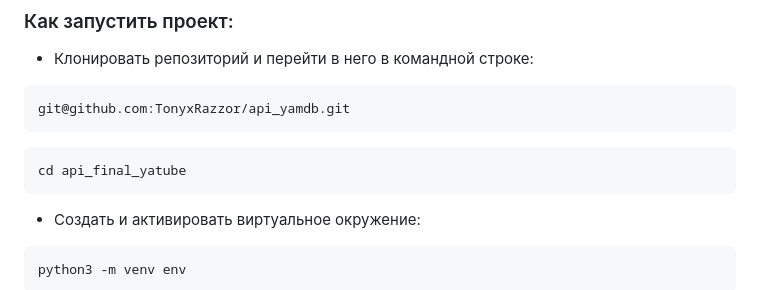
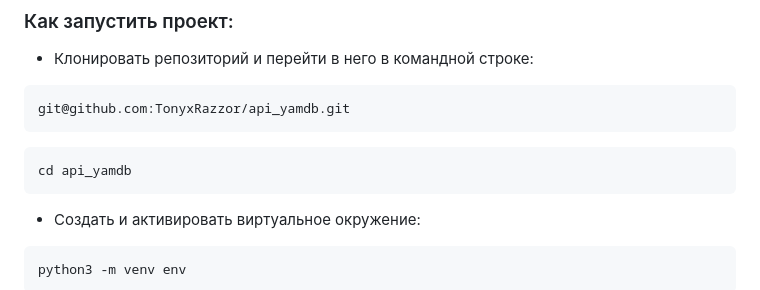
Before and after one commit to TonyxRazzor/api_yamdb, a Markdown page: README.md, the part around the change. Drawn GitHub-style.

Commit message:
Слияние веток/последние правки

````diff
--- a/README.md
+++ b/README.md
@@ -68,7 +68,7 @@ git@github.com:TonyxRazzor/api_yamdb.git
 ```
 
 ```bash
-cd api_final_yatube
+cd api_yamdb
 ```
 
 - Cоздать и активировать виртуальное окружение:
````
